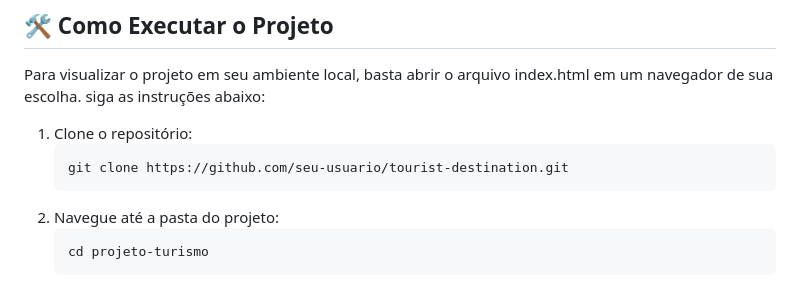
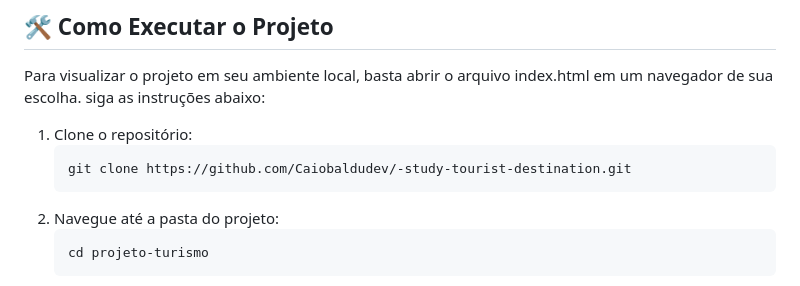
Before and after one commit to Caiobaldudev/-study-tourist-destination, a Markdown page: README.md, the part around the change. Rendered like a GitHub page.

````diff
--- a/README.md
+++ b/README.md
@@ -47,7 +47,7 @@ Para visualizar o projeto em seu ambiente local, basta abrir o arquivo index.htm
 
 1. Clone o repositório:
    ```bash
-   git clone https://github.com/seu-usuario/tourist-destination.git
+   git clone https://github.com/Caiobaldudev/-study-tourist-destination.git
    ```
 2. Navegue até a pasta do projeto:
    ```bash
````
